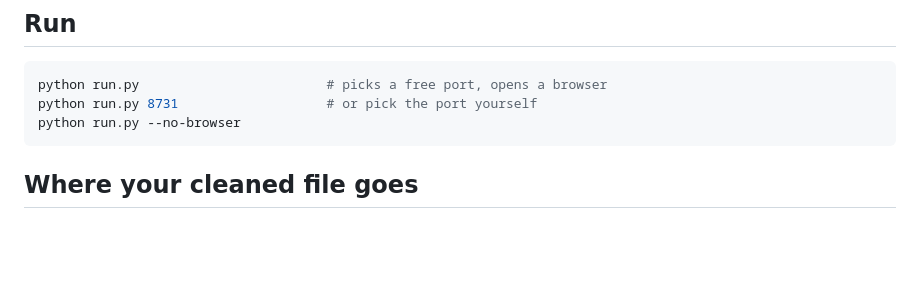
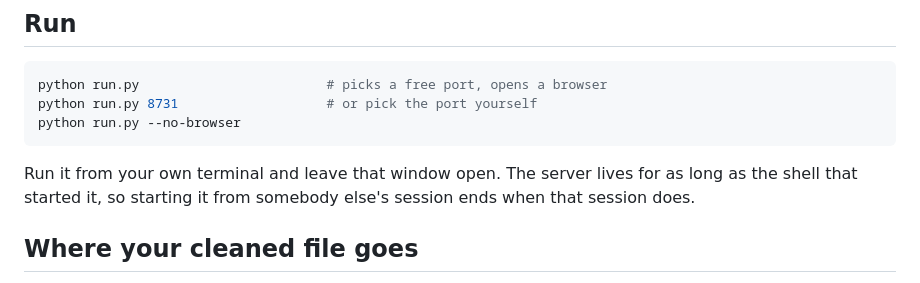
Before and after one commit to Bebop-systems/pentimento, a Markdown page: README.md, the part around the change. GitHub-like rendering; blank space fills up the shorter version.

Commit message:
docs: note that the server lives as long as its shell
Co-Authored-By: Claude Opus 5 (1M context) <noreply@anthropic.com>

````diff
--- a/README.md
+++ b/README.md
@@ -22,6 +22,10 @@ python run.py                        # picks a free port, opens a browser
 python run.py 8731                   # or pick the port yourself
 python run.py --no-browser
 ```
+
+Run it from your own terminal and leave that window open. The server
+lives for as long as the shell that started it, so starting it from
+somebody else's session ends when that session does.
 
 ## Where your cleaned file goes
 
````
